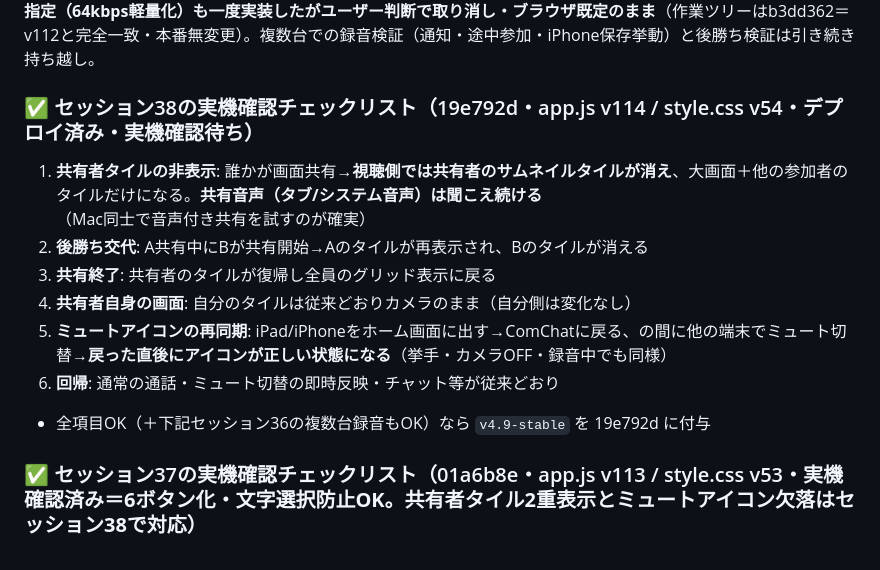
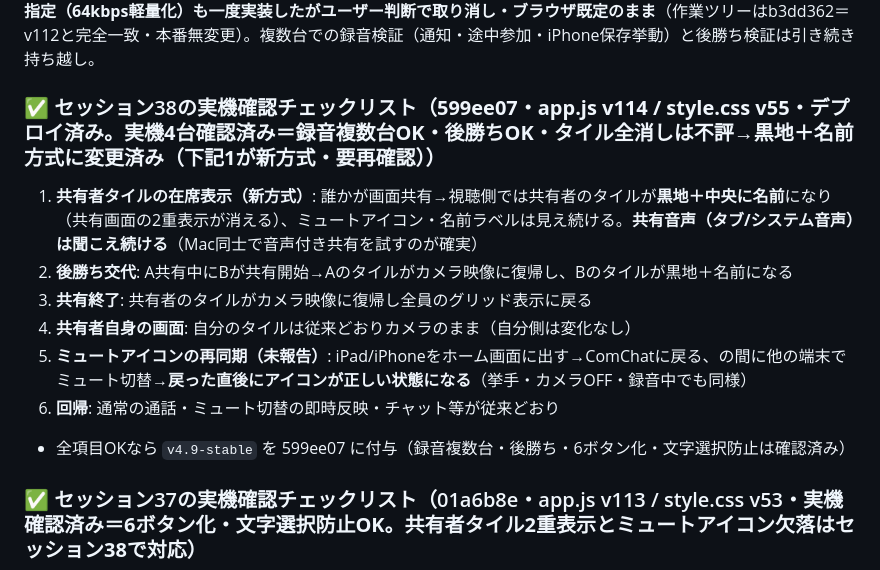
Before and after one commit to iitsubu-cloud/comchat, a Markdown page: SESSION_SUMMARY.md, the part around one of its changes. GitHub-like rendering.

Commit message:
docs: セッション38追記(実機4台確認・録音複数台OK・共有者タイルを黒地＋名前方式に変更)
Co-Authored-By: Claude Fable 5 <noreply@anthropic.com>

```diff
--- a/SESSION_SUMMARY.md
+++ b/SESSION_SUMMARY.md
@@ -36,14 +38,14 @@
 
 **セッション36追記（同日・M4 MBA 1台での録音実機確認）**: 録音→.m4a保存→**クイックルックで再生し録音成功を確認**（機能は正常動作）。所見3件＝(1)ダブルクリックで開くと**ミュージックappに取り込まれるが再生できない**→MediaRecorderのaudio/mp4出力がフラグメント化MP4(fMP4)であるための既知特性・ファイル自体は正常（クイックルック/QuickTime/ブラウザでは再生可）・アプリ側の対処はコーデック変更かリマックスが必要なため現状は仕様として許容。(2)macOSシステム設定のサウンド入力レベルメーターが無反応→ComChatとは無関係の環境要因としてユーザーが自分で確認予定。(3)**mp3化の相談→不採用で確定**（MediaRecorderはmp3非対応・JSエンコーダーは弱端末の柱に反する・そもそもAAC/Opusの方がmp3より圧縮効率が良くmp3化はサイズ増）。**ビットレート指定（64kbps軽量化）も一度実装したがユーザー判断で取り消し・ブラウザ既定のまま**（作業ツリーはb3dd362＝v112と完全一致・本番無変更）。複数台での録音検証（通知・途中参加・iPhone保存挙動）と後勝ち検証は引き続き持ち越し。
 
-### ✅ セッション38の実機確認チェックリスト（19e792d・app.js v114 / style.css v54・**デプロイ済み・実機確認待ち**）
-1. **共有者タイルの非表示**: 誰かが画面共有→**視聴側では共有者のサムネイルタイルが消え**、大画面＋他の参加者のタイルだけになる。**共有音声（タブ/システム音声）は聞こえ続ける**（Mac同士で音声付き共有を試すのが確実）
-2. **後勝ち交代**: A共有中にBが共有開始→Aのタイルが再表示され、Bのタイルが消える
-3. **共有終了**: 共有者のタイルが復帰し全員のグリッド表示に戻る
+### ✅ セッション38の実機確認チェックリスト（**599ee07・app.js v114 / style.css v55**・デプロイ済み。**実機4台確認済み＝録音複数台OK・後勝ちOK・タイル全消しは不評→黒地＋名前方式に変更済み（下記1が新方式・要再確認）**）
+1. **共有者タイルの在席表示（新方式）**: 誰かが画面共有→視聴側では共有者のタイルが**黒地＋中央に名前**になり（共有画面の2重表示が消える）、ミュートアイコン・名前ラベルは見え続ける。**共有音声（タブ/システム音声）は聞こえ続ける**（Mac同士で音声付き共有を試すのが確実）
+2. **後勝ち交代**: A共有中にBが共有開始→Aのタイルがカメラ映像に復帰し、Bのタイルが黒地＋名前になる
+3. **共有終了**: 共有者のタイルがカメラ映像に復帰し全員のグリッド表示に戻る
 4. **共有者自身の画面**: 自分のタイルは従来どおりカメラのまま（自分側は変化なし）
-5. **ミュートアイコンの再同期**: iPad/iPhoneをホーム画面に出す→ComChatに戻る、の間に他の端末でミュート切替→**戻った直後にアイコンが正しい状態になる**（挙手・カメラOFF・録音中でも同様）
+5. **ミュートアイコンの再同期（未報告）**: iPad/iPhoneをホーム画面に出す→ComChatに戻る、の間に他の端末でミュート切替→**戻った直後にアイコンが正しい状態になる**（挙手・カメラOFF・録音中でも同様）
 6. **回帰**: 通常の通話・ミュート切替の即時反映・チャット等が従来どおり
-- 全項目OK（＋下記セッション36の複数台録音もOK）なら `v4.9-stable` を 19e792d に付与
+- 全項目OKなら `v4.9-stable` を 599ee07 に付与（録音複数台・後勝ち・6ボタン化・文字選択防止は確認済み）
 
 ### ✅ セッション37の実機確認チェックリスト（01a6b8e・app.js v113 / style.css v53・**実機確認済み＝6ボタン化・文字選択防止OK。共有者タイル2重表示とミュートアイコン欠落はセッション38で対応**）
 1. **iPhone/iPadで画面共有ボタンが消えている**: コントロールバーが6ボタン（カメラ・マイク・リアクション・チャット・退室・その他）になり、間隔に余裕がある
```
Also changed, not shown: other parts of SESSION_SUMMARY.md (+2 -0 lines).
